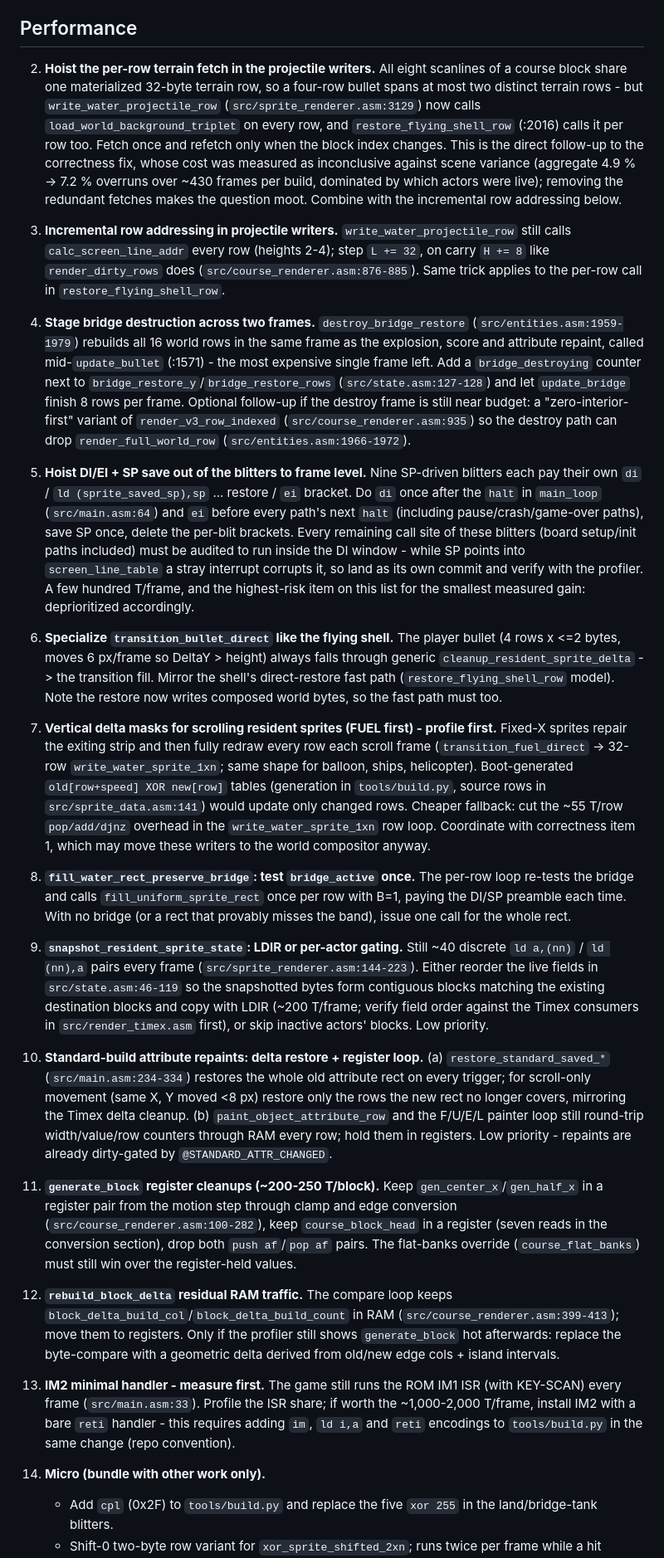
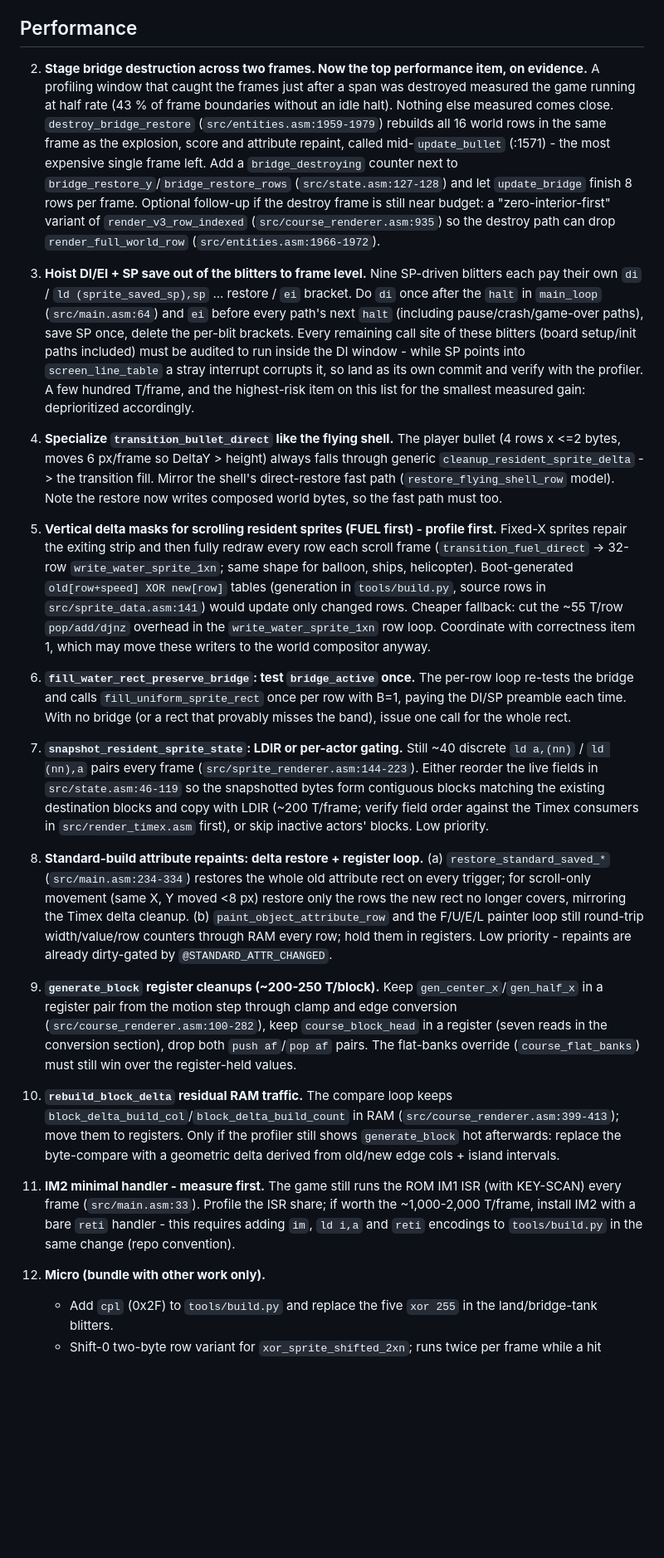
Before and after one commit to dtz-labs/attribute-raid, a Markdown page: docs/TODO.md, the part around one of its changes. Shown at 83% size. Drawn GitHub-style; blank space fills up the shorter version.

```diff
--- a/docs/TODO.md
+++ b/docs/TODO.md
@@ -38,25 +60,11 @@ default 1M entries (~1.8 s) and cannot be enlarged on a headless host; a longer
 
 ## Performance
 
-2. **Hoist the per-row terrain fetch in the projectile writers.** All eight
-   scanlines of a course block share one materialized 32-byte terrain row, so a
-   four-row bullet spans at most two distinct terrain rows - but
-   `write_water_projectile_row` (`src/sprite_renderer.asm:3129`) now calls
-   `load_world_background_triplet` on every row, and `restore_flying_shell_row`
-   (:2016) calls it per row too. Fetch once and refetch only when the block index
-   changes. This is the direct follow-up to the correctness fix, whose cost was
-   measured as inconclusive against scene variance (aggregate 4.9 % -> 7.2 %
-   overruns over ~430 frames per build, dominated by which actors were live);
-   removing the redundant fetches makes the question moot. Combine with the
-   incremental row addressing below.
-
-3. **Incremental row addressing in projectile writers.**
-   `write_water_projectile_row` still calls `calc_screen_line_addr` every row
-   (heights 2-4); step `L += 32`, on carry `H += 8` like `render_dirty_rows` does
-   (`src/course_renderer.asm:876-885`). Same trick applies to the per-row call in
-   `restore_flying_shell_row`.
-
-4. **Stage bridge destruction across two frames.** `destroy_bridge_restore`
+2. **Stage bridge destruction across two frames. Now the top performance item,
+   on evidence.** A profiling window that caught the frames just after a span
+   was destroyed measured the game running at half rate (43 % of frame
+   boundaries without an idle halt). Nothing else measured comes close.
+   `destroy_bridge_restore`
    (`src/entities.asm:1959-1979`) rebuilds all 16 world rows in the same frame as
    the explosion, score and attribute repaint, called mid-`update_bullet`
    (:1571) - the most expensive single frame left. Add a `bridge_destroying`
@@ -67,7 +75,7 @@ default 1M entries (~1.8 s) and cannot be enlarged on a headless host; a longer
    (`src/course_renderer.asm:935`) so the destroy path can drop
    `render_full_world_row` (`src/entities.asm:1966-1972`).
 
-5. **Hoist DI/EI + SP save out of the blitters to frame level.** Nine SP-driven
+3. **Hoist DI/EI + SP save out of the blitters to frame level.** Nine SP-driven
    blitters each pay their own `di` / `ld (sprite_saved_sp),sp` ... restore / `ei`
    bracket. Do `di` once after the `halt` in `main_loop` (`src/main.asm:64`) and
    `ei` before every path's next `halt` (including pause/crash/game-over paths),
@@ -78,13 +86,13 @@ default 1M entries (~1.8 s) and cannot be enlarged on a headless host; a longer
    hundred T/frame, and the highest-risk item on this list for the smallest
    measured gain: deprioritized accordingly.
 
-6. **Specialize `transition_bullet_direct` like the flying shell.** The player
+4. **Specialize `transition_bullet_direct` like the flying shell.** The player
    bullet (4 rows x <=2 bytes, moves 6 px/frame so DeltaY > height) always falls
    through generic `cleanup_resident_sprite_delta` -> the transition fill. Mirror
    the shell's direct-restore fast path (`restore_flying_shell_row` model). Note
    the restore now writes composed world bytes, so the fast path must too.
 
-7. **Vertical delta masks for scrolling resident sprites (FUEL first) - profile
+5. **Vertical delta masks for scrolling resident sprites (FUEL first) - profile
    first.** Fixed-X sprites repair the exiting strip and then fully redraw every
    row each scroll frame (`transition_fuel_direct` -> 32-row
    `write_water_sprite_1xn`; same shape for balloon, ships, helicopter).
@@ -94,12 +102,12 @@ default 1M entries (~1.8 s) and cannot be enlarged on a headless host; a longer
    the `write_water_sprite_1xn` row loop. Coordinate with correctness item 1,
    which may move these writers to the world compositor anyway.
 
-8. **`fill_water_rect_preserve_bridge`: test `bridge_active` once.** The per-row
+6. **`fill_water_rect_preserve_bridge`: test `bridge_active` once.** The per-row
    loop re-tests the bridge and calls `fill_uniform_sprite_rect` once per row
    with B=1, paying the DI/SP preamble each time. With no bridge (or a rect that
    provably misses the band), issue one call for the whole rect.
 
-9. **`snapshot_resident_sprite_state`: LDIR or per-actor gating.** Still ~40
+7. **`snapshot_resident_sprite_state`: LDIR or per-actor gating.** Still ~40
    discrete `ld a,(nn)` / `ld (nn),a` pairs every frame
    (`src/sprite_renderer.asm:144-223`). Either reorder the live fields in
    `src/state.asm:46-119` so the snapshotted bytes form contiguous blocks
@@ -107,7 +115,7 @@ default 1M entries (~1.8 s) and cannot be enlarged on a headless host; a longer
    verify field order against the Timex consumers in `src/render_timex.asm`
    first), or skip inactive actors' blocks. Low priority.
 
-10. **Standard-build attribute repaints: delta restore + register loop.**
+8. **Standard-build attribute repaints: delta restore + register loop.**
     (a) `restore_standard_saved_*` (`src/main.asm:234-334`) restores the whole
     old attribute rect on every trigger; for scroll-only movement (same X, Y
     moved <8 px) restore only the rows the new rect no longer covers, mirroring
@@ -116,27 +124,27 @@ default 1M entries (~1.8 s) and cannot be enlarged on a headless host; a longer
     hold them in registers. Low priority - repaints are already dirty-gated by
     `@STANDARD_ATTR_CHANGED`.
 
-11. **`generate_block` register cleanups (~200-250 T/block).** Keep
+9. **`generate_block` register cleanups (~200-250 T/block).** Keep
     `gen_center_x`/`gen_half_x` in a register pair from the motion step through
     clamp and edge conversion (`src/course_renderer.asm:100-282`), keep
     `course_block_head` in a register (seven reads in the conversion section),
     drop both `push af`/`pop af` pairs. The flat-banks override
     (`course_flat_banks`) must still win over the register-held values.
 
-12. **`rebuild_block_delta` residual RAM traffic.** The compare loop keeps
+10. **`rebuild_block_delta` residual RAM traffic.** The compare loop keeps
     `block_delta_build_col`/`block_delta_build_count` in RAM
     (`src/course_renderer.asm:399-413`); move them to registers. Only if the
     profiler still shows `generate_block` hot afterwards: replace the
     byte-compare with a geometric delta derived from old/new edge cols + island
     intervals.
 
-13. **IM2 minimal handler - measure first.** The game still runs the ROM IM1 ISR
+11. **IM2 minimal handler - measure first.** The game still runs the ROM IM1 ISR
     (with KEY-SCAN) every frame (`src/main.asm:33`). Profile the ISR share; if
     worth the ~1,000-2,000 T/frame, install IM2 with a bare `reti` handler - this
     requires adding `im`, `ld i,a` and `reti` encodings to `tools/build.py` in the
     same change (repo convention).
 
-14. **Micro (bundle with other work only).**
+12. **Micro (bundle with other work only).**
     - Add `cpl` (0x2F) to `tools/build.py` and replace the five `xor 255` in the
       land/bridge-tank blitters.
     - Shift-0 two-byte row variant for `xor_sprite_shifted_2xn`; runs twice per
```
Also changed, not shown: other parts of docs/TODO.md (+48 -10 lines).
